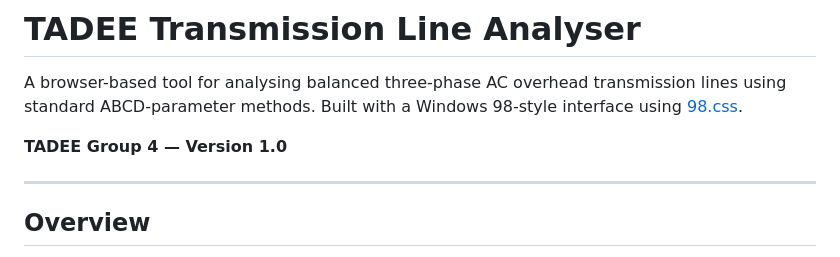
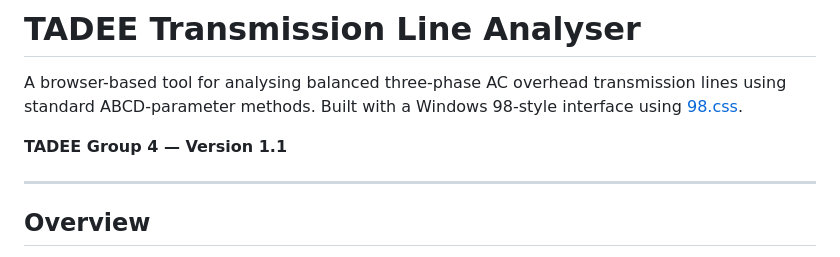
Before and after one commit to ilamparithi-in/tadee-analyser-web, a Markdown page: README.md, the part around the change. Rendered like a GitHub page.

Commit message:
Update the version on README

```diff
--- a/README.md
+++ b/README.md
@@ -2,7 +2,7 @@
 
 A browser-based tool for analysing balanced three-phase AC overhead transmission lines using standard ABCD-parameter methods. Built with a Windows 98-style interface using [98.css](https://github.com/jdan/98.css).
 
-**TADEE Group 4 — Version 1.0**
+**TADEE Group 4 — Version 1.1**
 
 ---
 
```
